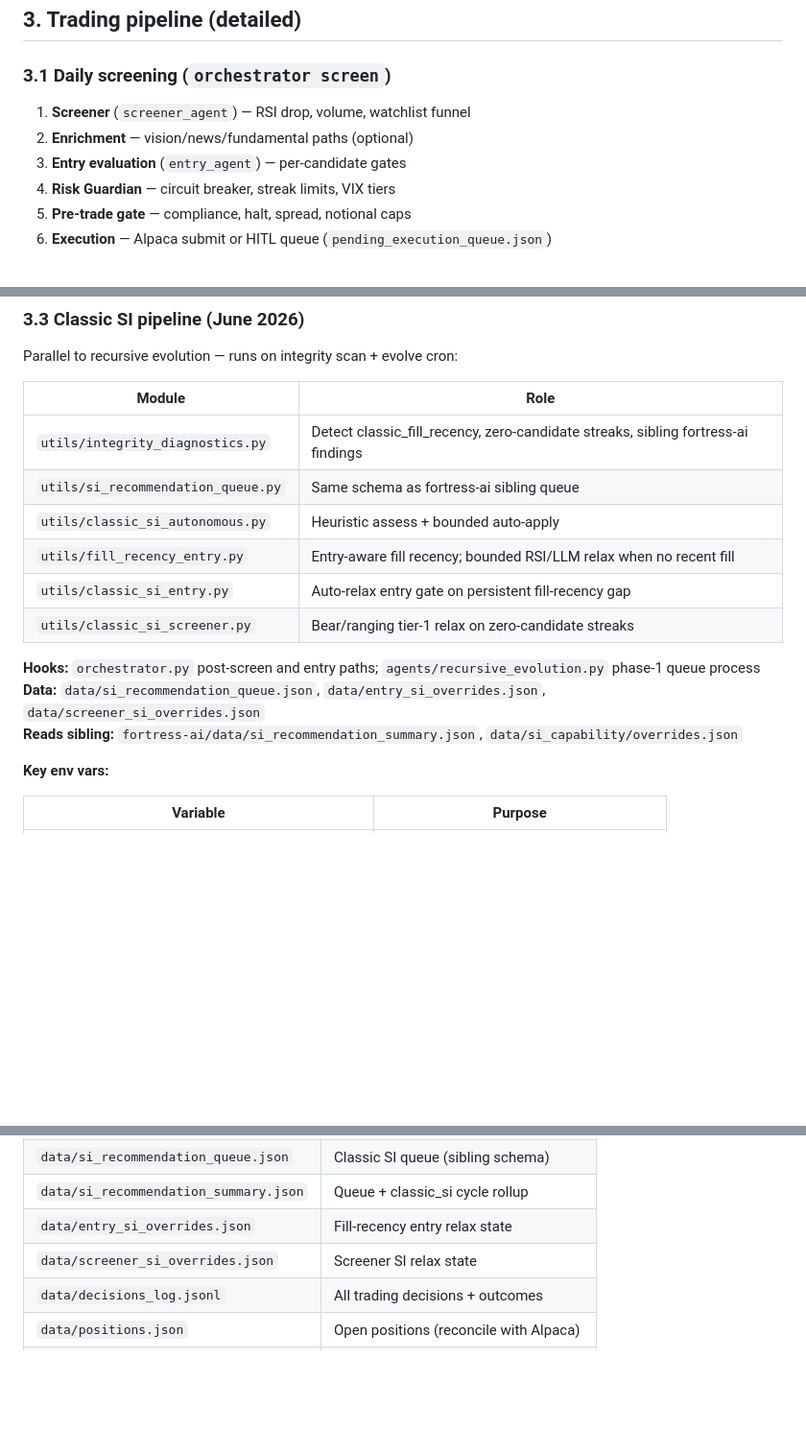
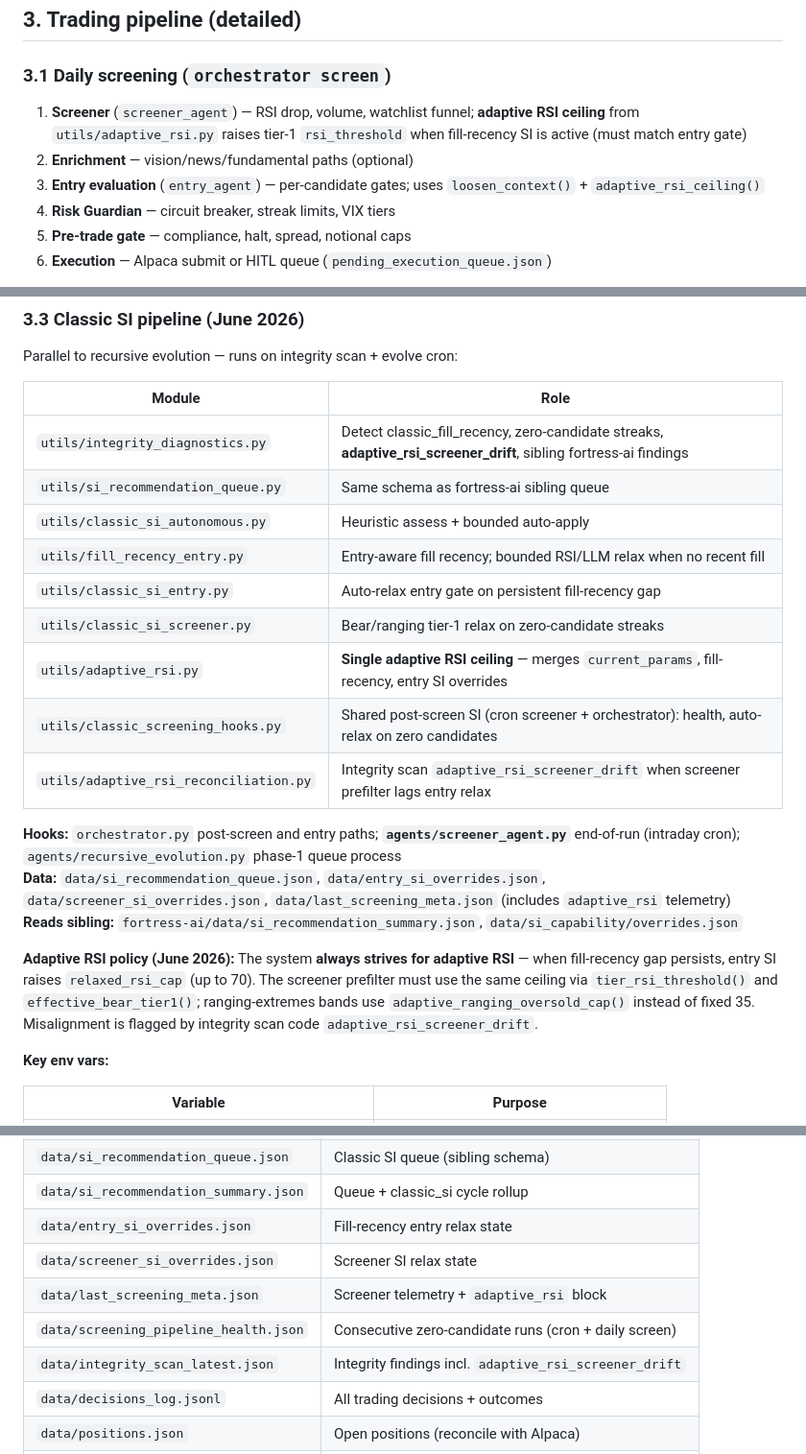
Before and after one commit to n8nkho/trading-bot, a Markdown page: docs/TRADING_BOT_WHITEPAPER.md, 3 parts joined by grey strips. Shown at 96% size. Drawn GitHub-style; blank space fills up the shorter version.

Commit message:
Document unified adaptive RSI across screener and entry gate.
Update whitepaper with adaptive_rsi modules, cron hooks, drift scan, and e2e verification limits.

Co-authored-by: Cursor <cursoragent@cursor.com>

```diff
--- a/docs/TRADING_BOT_WHITEPAPER.md
+++ b/docs/TRADING_BOT_WHITEPAPER.md
@@ -79,9 +80,9 @@ Cron / systemd
 
 ### 3.1 Daily screening (`orchestrator screen`)
 
-1. **Screener** (`screener_agent`) — RSI drop, volume, watchlist funnel
+1. **Screener** (`screener_agent`) — RSI drop, volume, watchlist funnel; **adaptive RSI ceiling** from `utils/adaptive_rsi.py` raises tier-1 `rsi_threshold` when fill-recency SI is active (must match entry gate)
 2. **Enrichment** — vision/news/fundamental paths (optional)
-3. **Entry evaluation** (`entry_agent`) — per-candidate gates
+3. **Entry evaluation** (`entry_agent`) — per-candidate gates; uses `loosen_context()` + `adaptive_rsi_ceiling()`
 4. **Risk Guardian** — circuit breaker, streak limits, VIX tiers
 5. **Pre-trade gate** — compliance, halt, spread, notional caps
 6. **Execution** — Alpaca submit or HITL queue (`pending_execution_queue.json`)
@@ -101,16 +102,21 @@ Parallel to recursive evolution — runs on integrity scan + evolve cron:
 
 | Module | Role |
 |--------|------|
-| `utils/integrity_diagnostics.py` | Detect classic_fill_recency, zero-candidate streaks, sibling fortress-ai findings |
+| `utils/integrity_diagnostics.py` | Detect classic_fill_recency, zero-candidate streaks, **adaptive_rsi_screener_drift**, sibling fortress-ai findings |
 | `utils/si_recommendation_queue.py` | Same schema as fortress-ai sibling queue |
 | `utils/classic_si_autonomous.py` | Heuristic assess + bounded auto-apply |
 | `utils/fill_recency_entry.py` | Entry-aware fill recency; bounded RSI/LLM relax when no recent fill |
 | `utils/classic_si_entry.py` | Auto-relax entry gate on persistent fill-recency gap |
 | `utils/classic_si_screener.py` | Bear/ranging tier-1 relax on zero-candidate streaks |
+| `utils/adaptive_rsi.py` | **Single adaptive RSI ceiling** — merges `current_params`, fill-recency, entry SI overrides |
+| `utils/classic_screening_hooks.py` | Shared post-screen SI (cron screener + orchestrator): health, auto-relax on zero candidates |
+| `utils/adaptive_rsi_reconciliation.py` | Integrity scan `adaptive_rsi_screener_drift` when screener prefilter lags entry relax |
 
-**Hooks:** `orchestrator.py` post-screen and entry paths; `agents/recursive_evolution.py` phase-1 queue process
-**Data:** `data/si_recommendation_queue.json`, `data/entry_si_overrides.json`, `data/screener_si_overrides.json`
+**Hooks:** `orchestrator.py` post-screen and entry paths; **`agents/screener_agent.py`** end-of-run (intraday cron); `agents/recursive_evolution.py` phase-1 queue process
+**Data:** `data/si_recommendation_queue.json`, `data/entry_si_overrides.json`, `data/screener_si_overrides.json`, `data/last_screening_meta.json` (includes `adaptive_rsi` telemetry)
 **Reads sibling:** `fortress-ai/data/si_recommendation_summary.json`, `data/si_capability/overrides.json`
+
+**Adaptive RSI policy (June 2026):** The system **always strives for adaptive RSI** — when fill-recency gap persists, entry SI raises `relaxed_rsi_cap` (up to 70). The screener prefilter must use the same ceiling via `tier_rsi_threshold()` and `effective_bear_tier1()`; ranging-extremes bands use `adaptive_ranging_oversold_cap()` instead of fixed 35. Misalignment is flagged by integrity scan code `adaptive_rsi_screener_drift`.
 
 **Key env vars:**
 
@@ -662,6 +672,9 @@ Classic Fortress has **layered** improvement loops — deterministic-first, LLM-
 | `data/si_recommendation_summary.json` | Queue + classic_si cycle rollup |
 | `data/entry_si_overrides.json` | Fill-recency entry relax state |
 | `data/screener_si_overrides.json` | Screener SI relax state |
+| `data/last_screening_meta.json` | Screener telemetry + `adaptive_rsi` block |
+| `data/screening_pipeline_health.json` | Consecutive zero-candidate runs (cron + daily screen) |
+| `data/integrity_scan_latest.json` | Integrity findings incl. `adaptive_rsi_screener_drift` |
 | `data/decisions_log.jsonl` | All trading decisions + outcomes |
 | `data/positions.json` | Open positions (reconcile with Alpaca) |
 | `data/current_params.json` | Tunable RSI/drop/volume/stop params |
```
Also changed, not shown: other parts of docs/TRADING_BOT_WHITEPAPER.md (+9 -1 lines).
